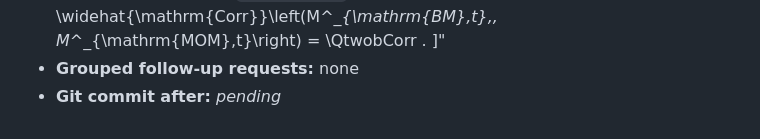
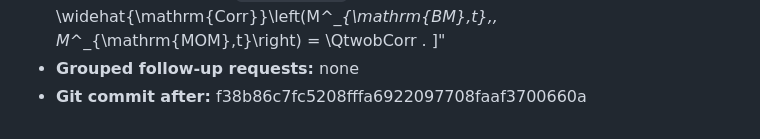
Before and after one commit to Joon1Bae/AP-PS2, a Markdown page: AI_INTERACTIONS.md, the part around the change. GitHub-like rendering; some formulas as TeX source.

Commit message:
TP record: Q2(b) - after hash

```diff
--- a/AI_INTERACTIONS.md
+++ b/AI_INTERACTIONS.md
@@ -198,4 +198,4 @@ Environment: VS Code + Claude Code (Anthropic), workspace = this repository.
 - **Substantive mathematical / economic / empirical suggestions made:** none
 - **Type of assistance:** formatting/translation (LaTeX layout of the reported result); other: methodological description drafted from the spec. The AI wrote this reporting sentence in `tex/ps2_solution.tex`: "The sample (Pearson) correlation between the monthly SDF series $M^*_{\mathrm{BM},t}$ estimated in 2a) and $M^*_{\mathrm{MOM},t}$ estimated in 2b), over July 1927 to August 2026 ($T = \QtwobT$ months), is \[ \widehat{\mathrm{Corr}}\left(M^*_{\mathrm{BM},t},\, M^*_{\mathrm{MOM},t}\right) = \QtwobCorr . \]"
 - **Grouped follow-up requests:** none
-- **Git commit after:** _pending_
+- **Git commit after:** f38b86c7fc5208fffa6922097708faaf3700660a
```
